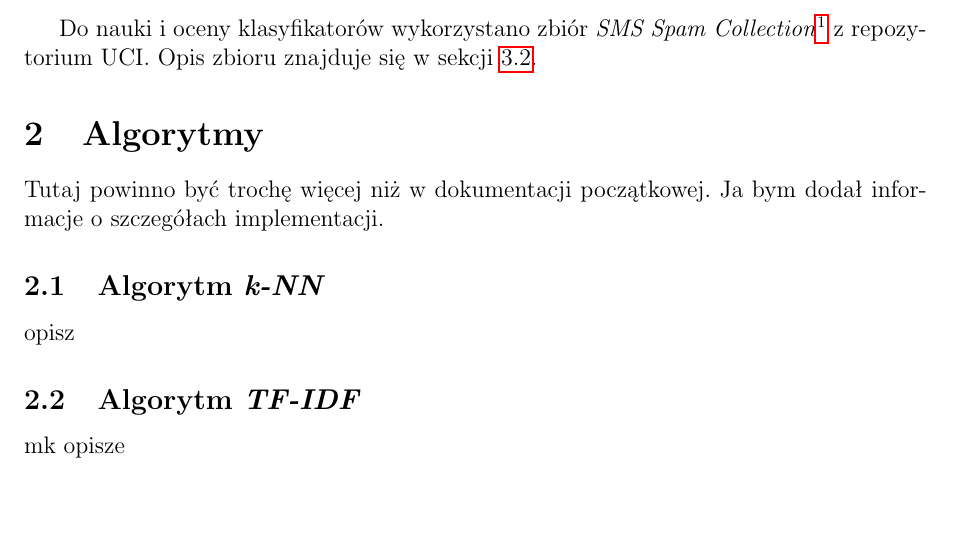
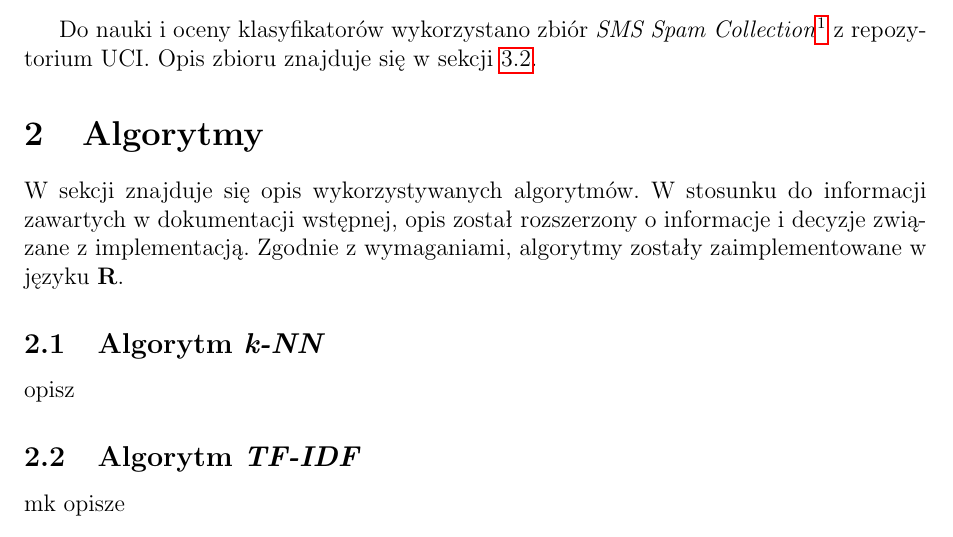
Before and after one commit to mkaczynski/MOW, a LaTeX document (raport/raport.tex): part of page 1 of 3, cut so that both start at the same text, the shorter picture padded with empty space. Compiled offline with pdfLaTeX.

Commit message:
Wstep do opisu algorytmow.

```diff
--- a/raport/raport.tex
+++ b/raport/raport.tex
@@ -20,7 +20,8 @@ Do nauki i oceny klasyfikatorów wykorzystano zbiór \textit{SMS Spam Collection
 
 \section{Algorytmy}
 
-Tutaj powinno być trochę więcej niż w dokumentacji początkowej. Ja bym dodał informacje o szczegółach implementacji.
+W sekcji znajduje się opis wykorzystywanych algorytmów. W stosunku do informacji zawartych w dokumentacji wstępnej, opis został rozszerzony o
+informacje i decyzje związane z implementacją. Zgodnie z wymaganiami, algorytmy zostały zaimplementowane w języku \textbf{R}.
 
 \subsection{Algorytm \textit{k-NN}}
 
```
